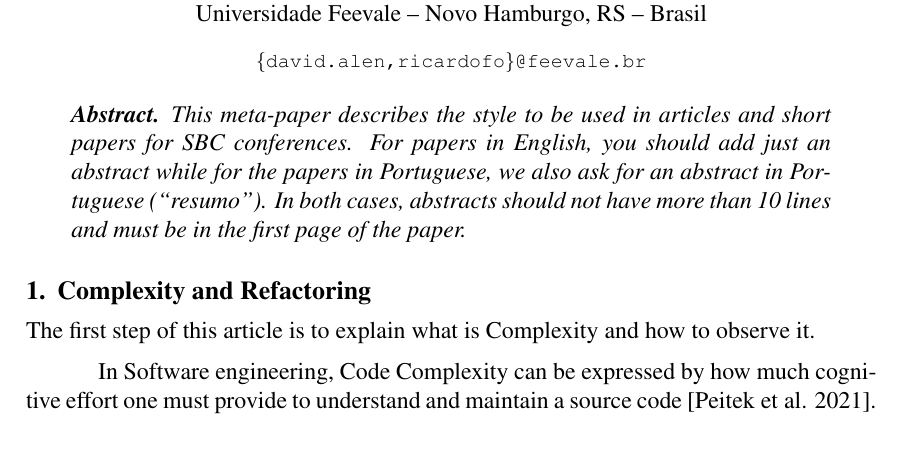
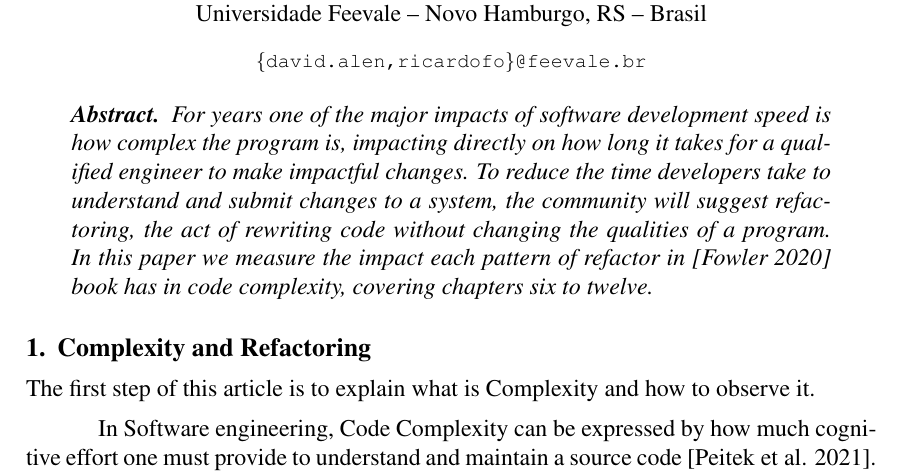
Before and after one commit to AlenDavid/TCC, a LaTeX paper (src/article.tex, which reads src/section/firstpage.tex): part of page 1 of 9, cut so that both start at the same text, the shorter picture padded with empty space. Compiled offline with pdfLaTeX.

Commit message:
add: more information in abstract and readme

```diff
--- a/src/section/firstpage.tex
+++ b/src/section/firstpage.tex
@@ -1,9 +1,10 @@
 \maketitle
 
 \begin{abstract}
-  This meta-paper describes the style to be used in articles and short papers
-  for SBC conferences. For papers in English, you should add just an abstract
-  while for the papers in Portuguese, we also ask for an abstract in
-  Portuguese (``resumo''). In both cases, abstracts should not have more than
-  10 lines and must be in the first page of the paper.
+  For years one of the major impacts of software development speed is how complex the program is, impacting directly on
+  how long it takes for a qualified engineer to make impactful changes. To reduce the time developers take to understand
+  and submit changes to a system, the community will suggest refactoring, the act of rewriting code without changing
+  the qualities of a program.
+  In this paper we measure the impact each pattern of refactor in \cite{book:refactoring} book has in code complexity,
+  covering chapters six to twelve.
 \end{abstract}
```
Also changed, not shown: README.md.
